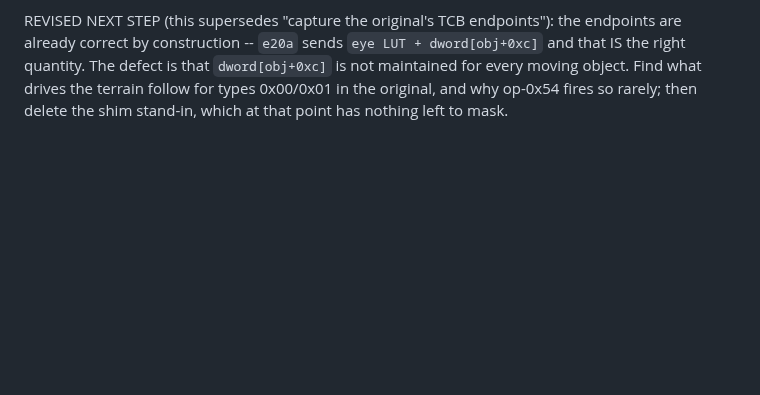
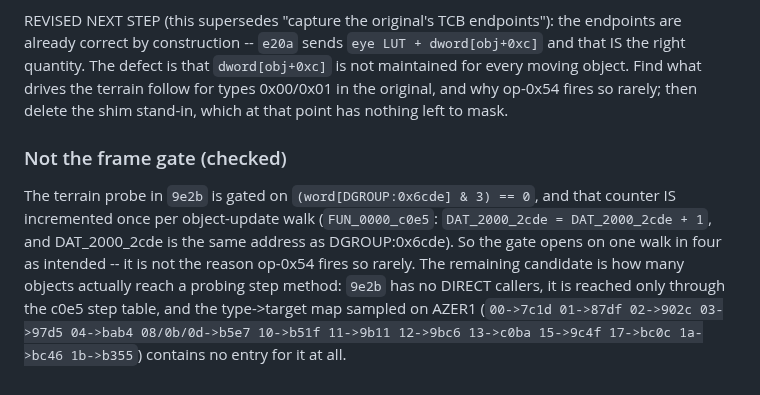
Before and after one commit to Weichwolf/wasm-fist, a Markdown page: board/open/0018_los-uses-the-engines-own-unit-altitude.md, the part around the change. Drawn GitHub-style; blank space fills up the shorter version.

Commit message:
board:0018 -- rule out the frame gate as the reason op-0x54 fires rarely
word[DGROUP:0x6cde] is incremented once per c0e5 object-update walk (DAT_2000_2cde is
the same address), so the `&3` gate opens one walk in four as intended.  The remaining
candidate is reachability: 9e2b has no direct callers and does not appear in the AZER1
type->step-target map at all.

Co-Authored-By: Claude Opus 5 (1M context) <noreply@anthropic.com>
Claude-Session: https://claude.ai/code/session_016LRyqEhpk5KJ2pZxCjBf91

```diff
--- a/board/open/0018_los-uses-the-engines-own-unit-altitude.md
+++ b/board/open/0018_los-uses-the-engines-own-unit-altitude.md
@@ -208,3 +208,14 @@ correct by construction -- `e20a` sends `eye LUT + dword[obj+0xc]` and that IS t
 defect is that `dword[obj+0xc]` is not maintained for every moving object. Find what drives the
 terrain follow for types 0x00/0x01 in the original, and why op-0x54 fires so rarely; then delete the
 shim stand-in, which at that point has nothing left to mask.
+
+### Not the frame gate (checked)
+
+The terrain probe in `9e2b` is gated on `(word[DGROUP:0x6cde] & 3) == 0`, and that counter IS
+incremented once per object-update walk (`FUN_0000_c0e5`: `DAT_2000_2cde = DAT_2000_2cde + 1`, and
+DAT_2000_2cde is the same address as DGROUP:0x6cde). So the gate opens on one walk in four as intended
+-- it is not the reason op-0x54 fires so rarely. The remaining candidate is how many objects actually
+reach a probing step method: `9e2b` has no DIRECT callers, it is reached only through the c0e5 step
+table, and the type->target map sampled on AZER1
+(`00->7c1d 01->87df 02->902c 03->97d5 04->bab4 08/0b/0d->b5e7 10->b51f 11->9b11 12->9bc6 13->c0ba
+15->9c4f 17->bc0c 1a->bc46 1b->b355`) contains no entry for it at all.
```
